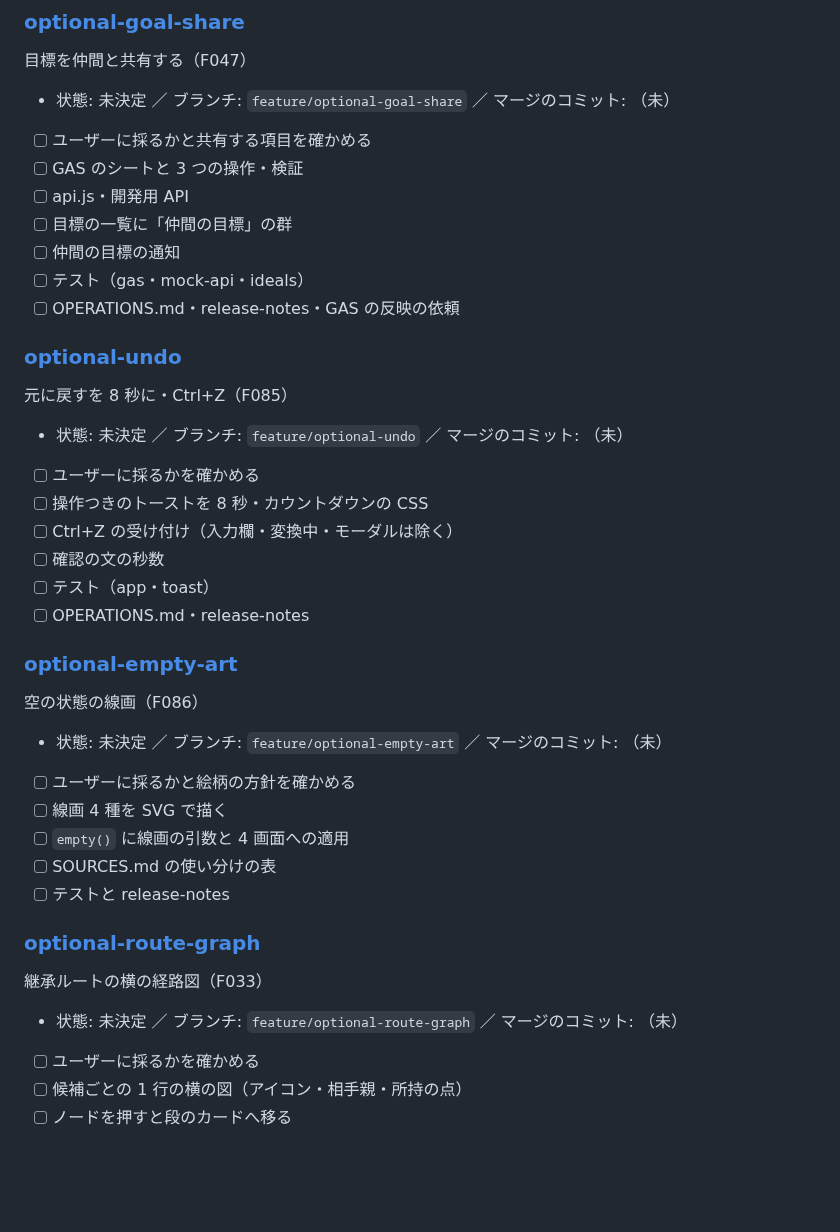
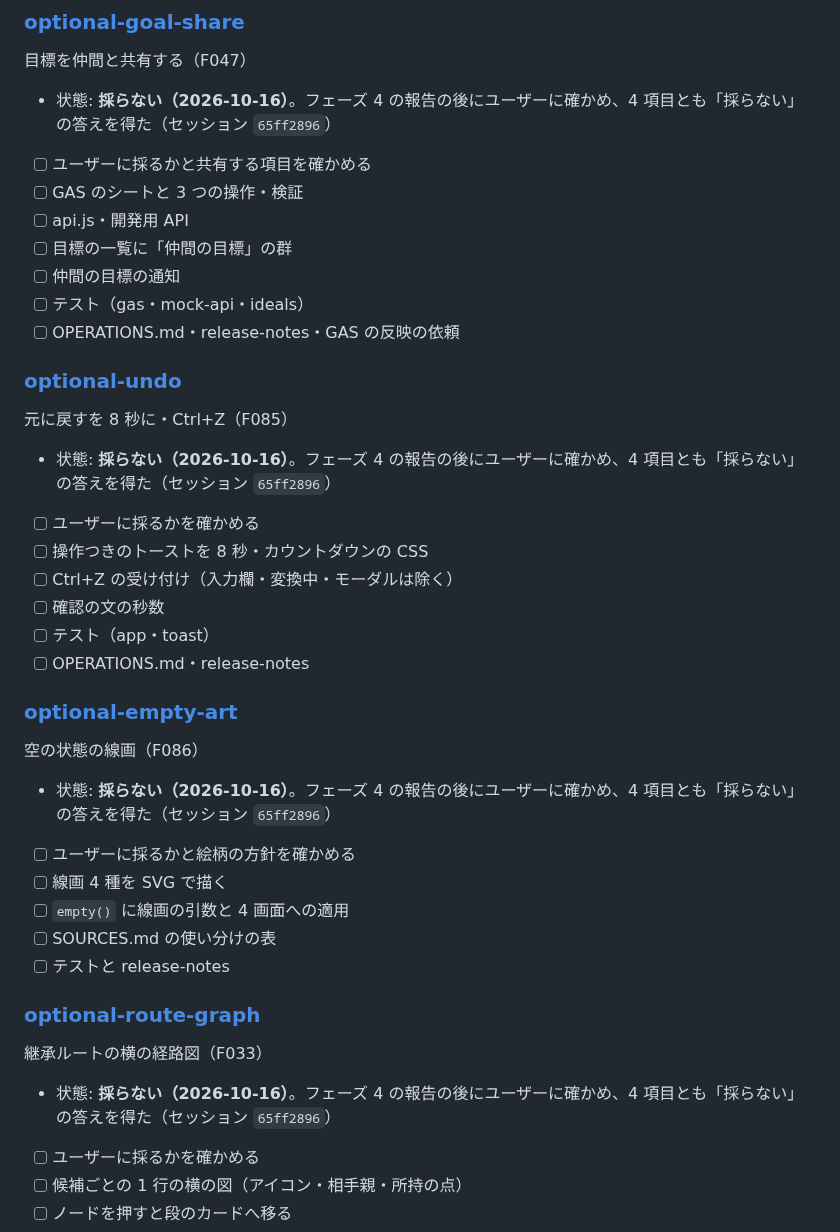
Before and after one commit to nato093/pal-breeding-note, a Markdown page: docs/ui-refactor/TODO.md, the part around one of its changes. Rendered like a GitHub page; blank space fills up the shorter version.

Commit message:
TODO: 任意の 4 項目は採らない（2026-10-16 のユーザーの答え）
- optional-goal-share・optional-undo・optional-empty-art・optional-route-graph の状態を「採らない（2026-10-16）」に
- 次にやること: 残りは GAS の反映 → main への反映と push

Co-Authored-By: Claude Opus 5.5 <noreply@anthropic.com>

```diff
--- a/docs/ui-refactor/TODO.md
+++ b/docs/ui-refactor/TODO.md
@@ -994,7 +994,7 @@ TODO の数は、テーマの TODO とフェーズの終わりの作業の合計
 
 目標を仲間と共有する（F047）
 
-- 状態: 未決定 ／ ブランチ: `feature/optional-goal-share` ／ マージのコミット: （未）
+- 状態: **採らない（2026-10-16）**。フェーズ 4 の報告の後にユーザーに確かめ、4 項目とも「採らない」の答えを得た（セッション `65ff2896`）
 
 - [ ] ユーザーに採るかと共有する項目を確かめる
 - [ ] GAS のシートと 3 つの操作・検証
@@ -1008,7 +1008,7 @@ TODO の数は、テーマの TODO とフェーズの終わりの作業の合計
 
 元に戻すを 8 秒に・Ctrl+Z（F085）
 
-- 状態: 未決定 ／ ブランチ: `feature/optional-undo` ／ マージのコミット: （未）
+- 状態: **採らない（2026-10-16）**。フェーズ 4 の報告の後にユーザーに確かめ、4 項目とも「採らない」の答えを得た（セッション `65ff2896`）
 
 - [ ] ユーザーに採るかを確かめる
 - [ ] 操作つきのトーストを 8 秒・カウントダウンの CSS
@@ -1021,7 +1021,7 @@ TODO の数は、テーマの TODO とフェーズの終わりの作業の合計
 
 空の状態の線画（F086）
 
-- 状態: 未決定 ／ ブランチ: `feature/optional-empty-art` ／ マージのコミット: （未）
+- 状態: **採らない（2026-10-16）**。フェーズ 4 の報告の後にユーザーに確かめ、4 項目とも「採らない」の答えを得た（セッション `65ff2896`）
 
 - [ ] ユーザーに採るかと絵柄の方針を確かめる
 - [ ] 線画 4 種を SVG で描く
@@ -1033,7 +1033,7 @@ TODO の数は、テーマの TODO とフェーズの終わりの作業の合計
 
 継承ルートの横の経路図（F033）
 
-- 状態: 未決定 ／ ブランチ: `feature/optional-route-graph` ／ マージのコミット: （未）
+- 状態: **採らない（2026-10-16）**。フェーズ 4 の報告の後にユーザーに確かめ、4 項目とも「採らない」の答えを得た（セッション `65ff2896`）
 
 - [ ] ユーザーに採るかを確かめる
 - [ ] 候補ごとの 1 行の横の図（アイコン・相手親・所持の点）
```
Also changed, not shown: other parts of docs/ui-refactor/TODO.md (+1 -1 lines).
